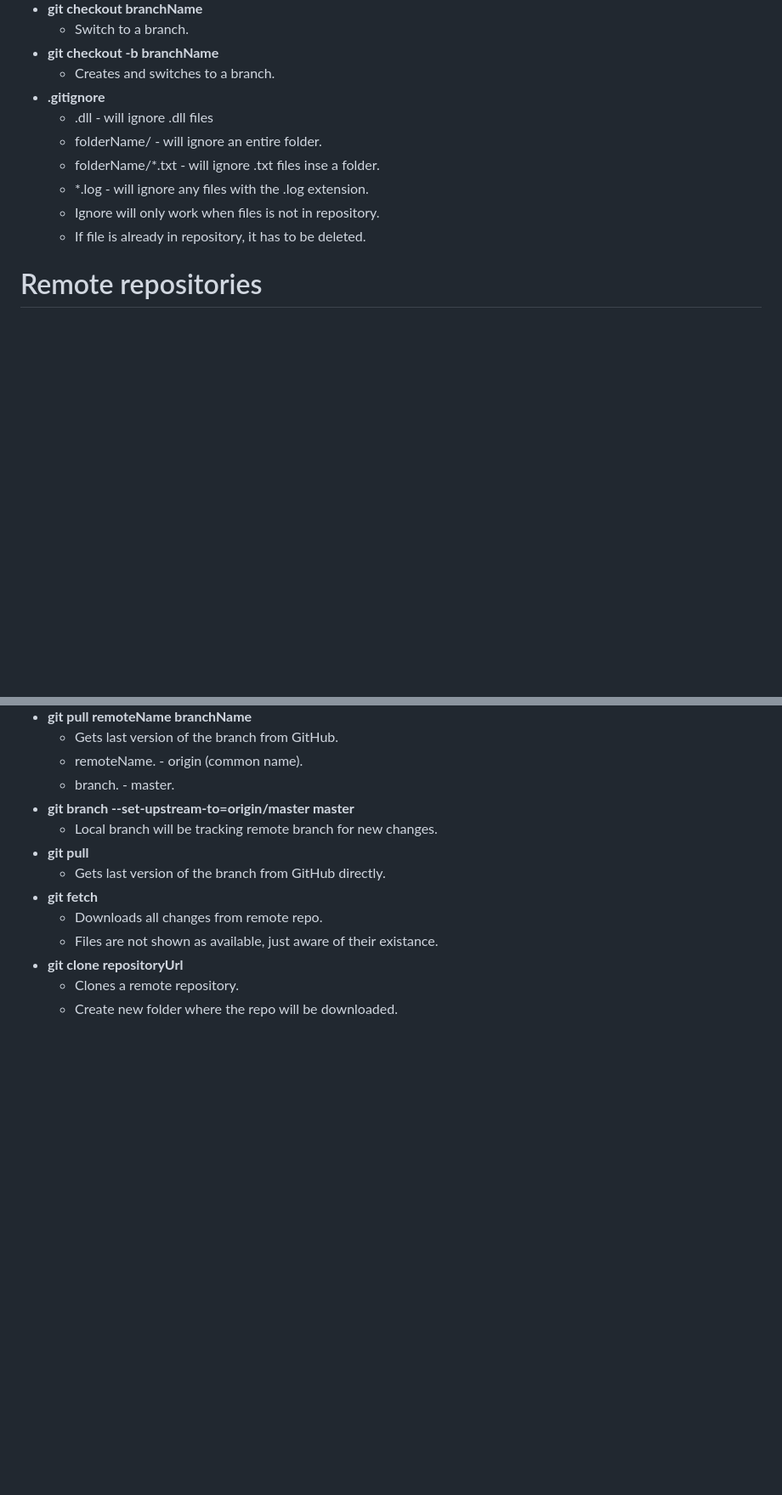
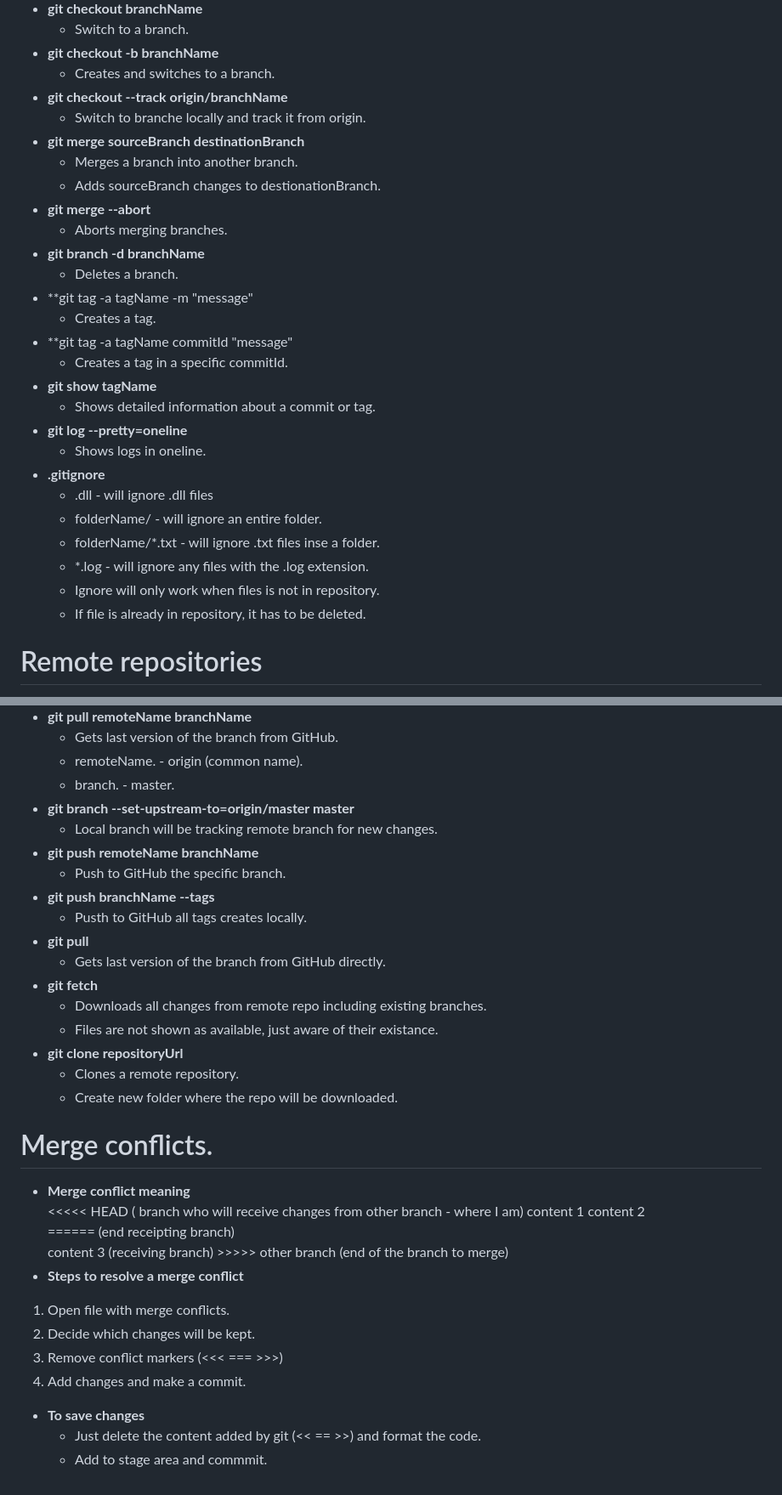
Before and after one commit to abelgmz/GitCourses, a Markdown page: git/commands.md, 2 parts joined by grey strips. Shown at 85% size. GitHub-like rendering; blank space fills up the shorter version.

```diff
--- a/git/commands.md
+++ b/git/commands.md
@@ -108,6 +113,23 @@
   * Switch to a branch.
 * **git checkout -b branchName**
   * Creates and switches to a branch.
+* **git checkout --track origin/branchName**
+  * Switch to branche locally and track it from origin.
+* **git merge sourceBranch destinationBranch**
+  * Merges a branch into another branch.
+  * Adds sourceBranch changes to destionationBranch.
+* **git merge --abort**
+  * Aborts merging branches.
+* **git branch -d branchName**
+  * Deletes a branch.
+* **git tag -a tagName -m "message"
+  * Creates a tag.
+* **git tag -a tagName commitId "message"
+  * Creates a tag in a specific commitId.
+* **git show tagName**
+  * Shows detailed information about a commit or tag.
+* **git log --pretty=oneline**
+  * Shows logs in oneline.
 * **.gitignore**
   * .dll - will ignore .dll files
   * folderName/ - will ignore an entire folder.
@@ -115,7 +137,6 @@
   * *.log - will ignore any files with the .log extension.
   * Ignore will only work when files is not in repository.
   * If file is already in repository, it has to be deleted.
-
 
 # Remote repositories
 * **git remote add remoteName repositoryUrl**
@@ -128,11 +149,32 @@
   * branch. - master.
 * **git branch --set-upstream-to=origin/master master**
   * Local branch will be tracking remote branch for new changes.
+* **git push remoteName branchName**
+  * Push to GitHub the specific branch.
+* **git push branchName --tags**
+  * Pusth to GitHub all tags creates locally.
 * **git pull**
   * Gets last version of the branch from GitHub directly.
 * **git fetch**
-  * Downloads all changes from remote repo.
+  * Downloads all changes from remote repo including existing branches.
   * Files are not shown as available, just aware of their existance.
 * **git clone repositoryUrl**
   * Clones a remote repository.
   * Create new folder where the repo will be downloaded.
+
+# Merge conflicts.
+* **Merge conflict meaning**
+<<<<< HEAD ( branch who will receive changes from other branch - where I am)
+content 1
+content 2
+====== (end receipting branch)
+content 3  (receiving branch)
+&gt;&gt;&gt;&gt;&gt; other branch (end of the branch to merge)
+* **Steps to resolve a merge conflict**
+1. Open file with merge conflicts.
+2. Decide which changes will be kept.
+3. Remove conflict markers (<<< === >>>)
+4. Add changes and make a commit.
+* **To save changes**
+  * Just delete the content added by git (<< == >>) and format the code.
+  * Add to stage area and commmit.
```
Also changed, not shown: other parts of git/commands.md (+8 -3 lines).
